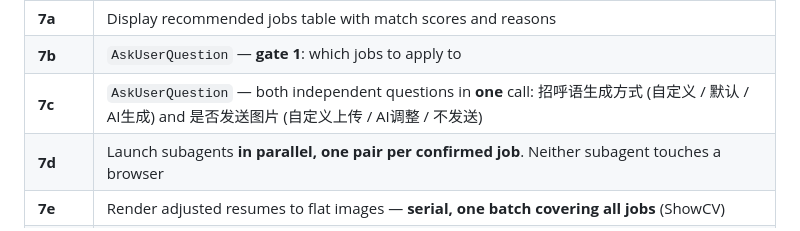
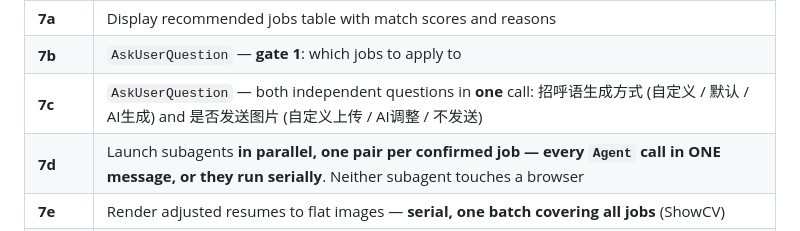
Before and after one commit to zhansan379/boss-crawler-skill, a Markdown page: SKILL.md, the part around the change. Drawn GitHub-style.

```diff
--- a/SKILL.md
+++ b/SKILL.md
@@ -287,7 +287,7 @@ flowchart, subagent contracts, the ShowCV rendering pipeline, and the directory
 | **7a** | Display recommended jobs table with match scores and reasons |
 | **7b** | `AskUserQuestion` — **gate 1**: which jobs to apply to |
 | **7c** | `AskUserQuestion` — both independent questions in **one** call: 招呼语生成方式 (自定义 / 默认 / AI生成) and 是否发送图片 (自定义上传 / AI调整 / 不发送) |
-| **7d** | Launch subagents **in parallel, one pair per confirmed job**. Neither subagent touches a browser |
+| **7d** | Launch subagents **in parallel, one pair per confirmed job — every `Agent` call in ONE message, or they run serially**. Neither subagent touches a browser |
 | **7e** | Render adjusted resumes to flat images — **serial, one batch covering all jobs** (ShowCV) |
 | **7f** | Write `{run_dir}/applications/{company}-{position}/` per job via `python scripts/write_application_md.py "{run_dir}" --all` (all 25 crawled fields + greeting — never hand-write it), then notify the user to review |
 | **7g** | `AskUserQuestion` — **gate 2**: 全部投递 / 返回修改 / 取消投递 |
```
Also changed, not shown: references/auto-apply.md (+14 -0 lines).
